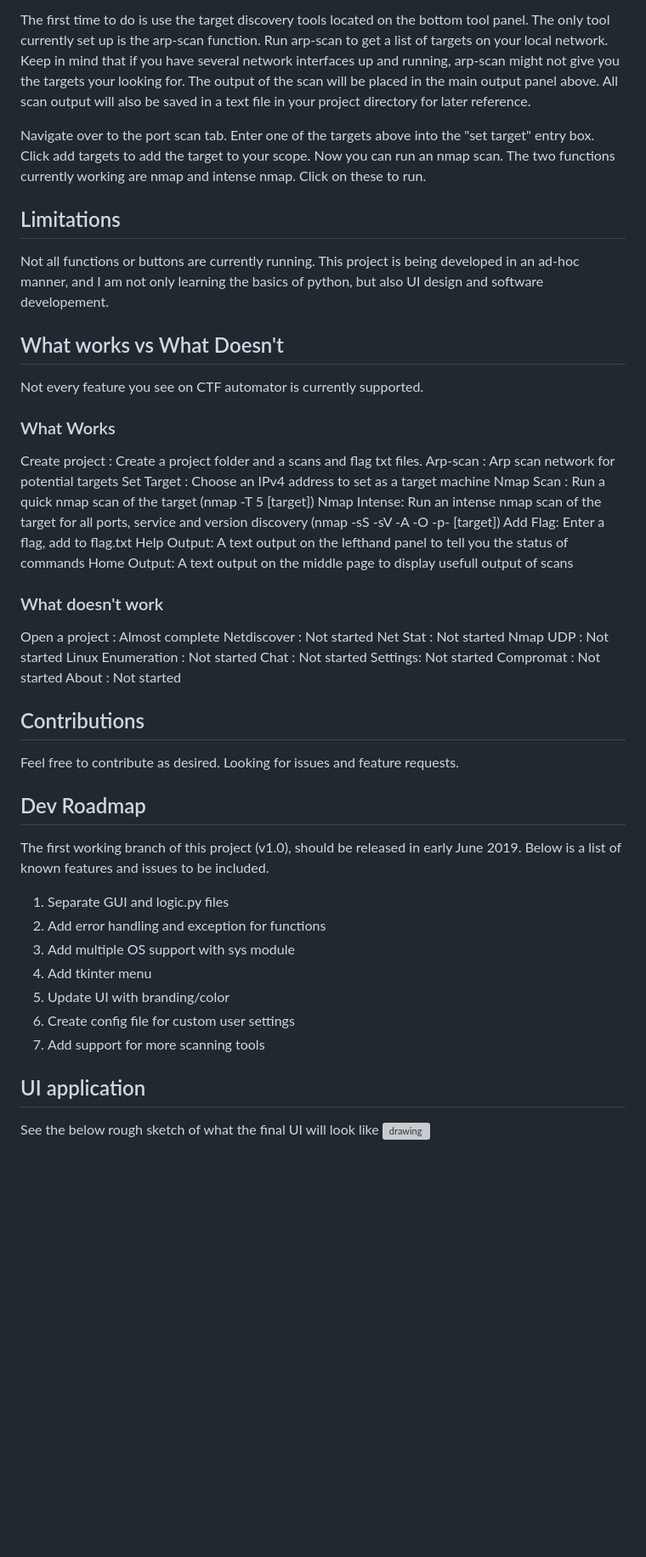
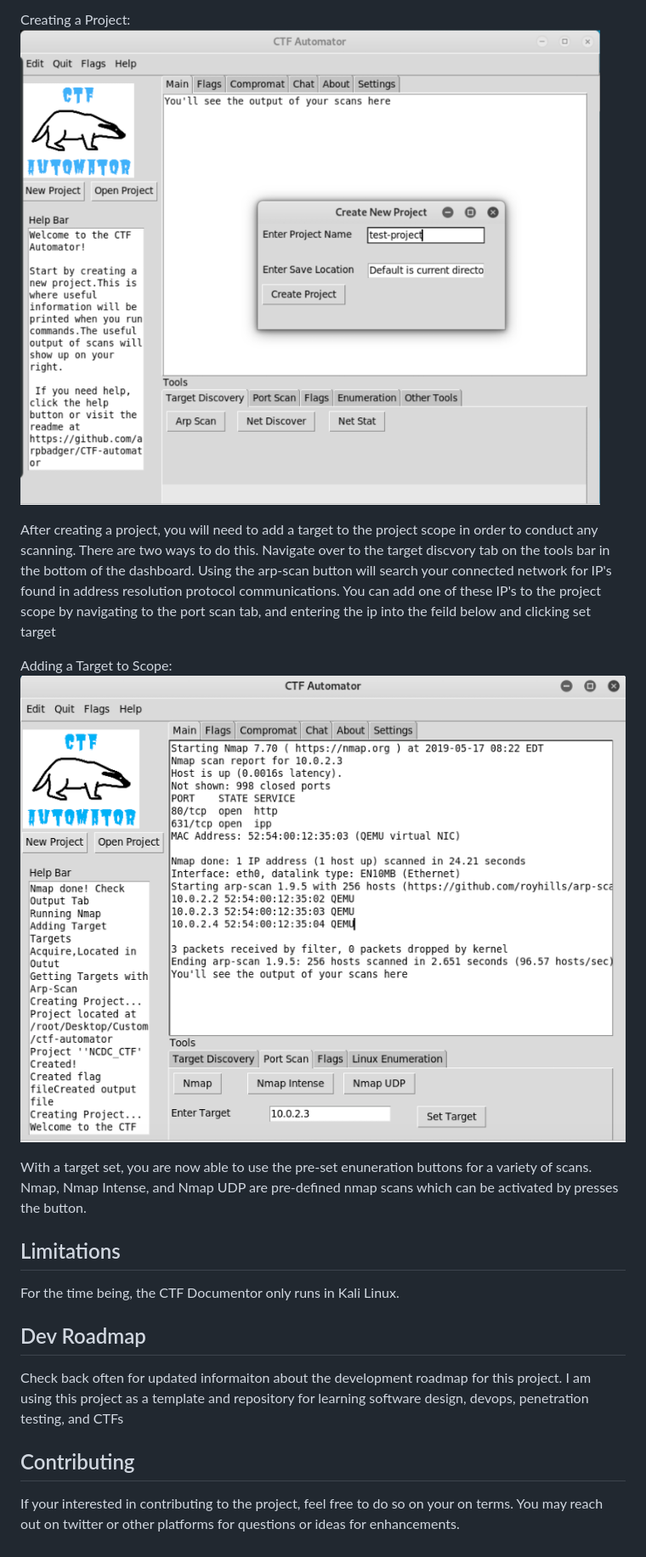
Before and after one commit to tcbutler320/ctf-documentor, a Markdown page: README.md, the part around the change printed below. Shown: that part at 85% size. GitHub-like rendering; pictures changed too: images/create-project.png; blank space fills up the shorter version; grey boxes are pictures that could not be loaded.

```diff
--- a/README.md
+++ b/README.md
@@ -21,49 +62,20 @@ Clone the repository to your local machine. To run, navigate inside the folder a
 
-The first time to do is use the target discovery tools located on the bottom tool panel. The only tool currently set up is the arp-scan function. Run arp-scan to get a list of targets on your local network. Keep in mind that if you have several network interfaces up and running, arp-scan might not give you the targets your looking for. The output of the scan will be placed in the main output panel above. All scan output will also be saved in a text file in your project directory for later reference.
+Creating a Project:
+![alt text](/images/create-project.png "Creating a project")
 
-Navigate over to the port scan tab. Enter one of the targets above into the "set target" entry box. Click add targets to add the target to your scope. Now you can run an nmap scan. The two functions currently working are nmap and intense nmap. Click on these to run.
+After creating a project, you will need to add a target to the project scope in order to conduct any scanning. There are two ways to do this. Navigate over to the target discvory tab on the tools bar in the bottom of the dashboard. Using the arp-scan button will search your connected network for IP's found in address resolution protocol communications. You can add one of these IP's to the project scope by navigating to the port scan tab, and entering the ip into the feild below and clicking set target
+
+Adding a Target to Scope:
+![alt text](/images/ctf-scans.png "Adding an IP to scope")
+
+With a target set, you are now able to use the pre-set enuneration buttons for a variety of scans. Nmap, Nmap Intense, and Nmap UDP are pre-defined nmap scans which can be activated by presses the button.
+
 
 ## Limitations
-Not all functions or buttons are currently running. This project is being developed in an ad-hoc manner, and I am not only learning the basics of python, but also UI design and software developement.
-
-## What works vs What Doesn't
-Not every feature you see on CTF automator is currently supported.
-
-### What Works
-Create project : Create a project folder and a scans and flag txt files.
-Arp-scan : Arp scan network for potential targets
-Set Target : Choose an IPv4 address to set as a target machine
-Nmap Scan : Run a quick nmap scan of the target (nmap -T 5 [target])
-Nmap Intense: Run an intense nmap scan of the target for all ports, service and version discovery (nmap -sS -sV -A -O -p- [target])
-Add Flag: Enter a flag, add to flag.txt
-Help Output: A text output on the lefthand panel to tell you the status of commands
-Home Output: A text output on the middle page to display usefull output of scans
-
-### What doesn't work
-Open a project : Almost complete
-Netdiscover : Not started
-Net Stat : Not started
-Nmap UDP : Not started
-Linux Enumeration : Not started
-Chat : Not started
-Settings: Not started
-Compromat : Not started
-About : Not started
-
-
-## Contributions
-Feel free to contribute as desired. Looking for issues and feature requests.
+For the time being, the CTF Documentor only runs in Kali Linux.
 
 ## Dev Roadmap
-The first working branch of this project (v1.0), should be released in early June 2019. Below is a list of known features and issues to be included.
-1. Separate GUI and logic.py files
-2. Add error handling and exception for functions
-3. Add multiple OS support with sys module
-4. Add tkinter menu
-5. Update UI with branding/color
-6. Create config file for custom user settings
-7. Add support for more scanning tools
+Check back often for updated informaiton about the development roadmap for this project. I am using this project as a template and repository for learning software design, devops, penetration testing, and CTFs
 
-## UI application
-See the below rough sketch of what the final UI will look like
-<img src="/images/UI-plan" alt="drawing" width="800"/>
+## Contributing
+If your interested in contributing to the project, feel free to do so on your on terms. You may reach out on twitter or other platforms for questions or ideas for enhancements.
```
Also changed, not shown: other parts of README.md (+53 -12 lines), images/flags.png (added), images/home-dashboard.png (added).
